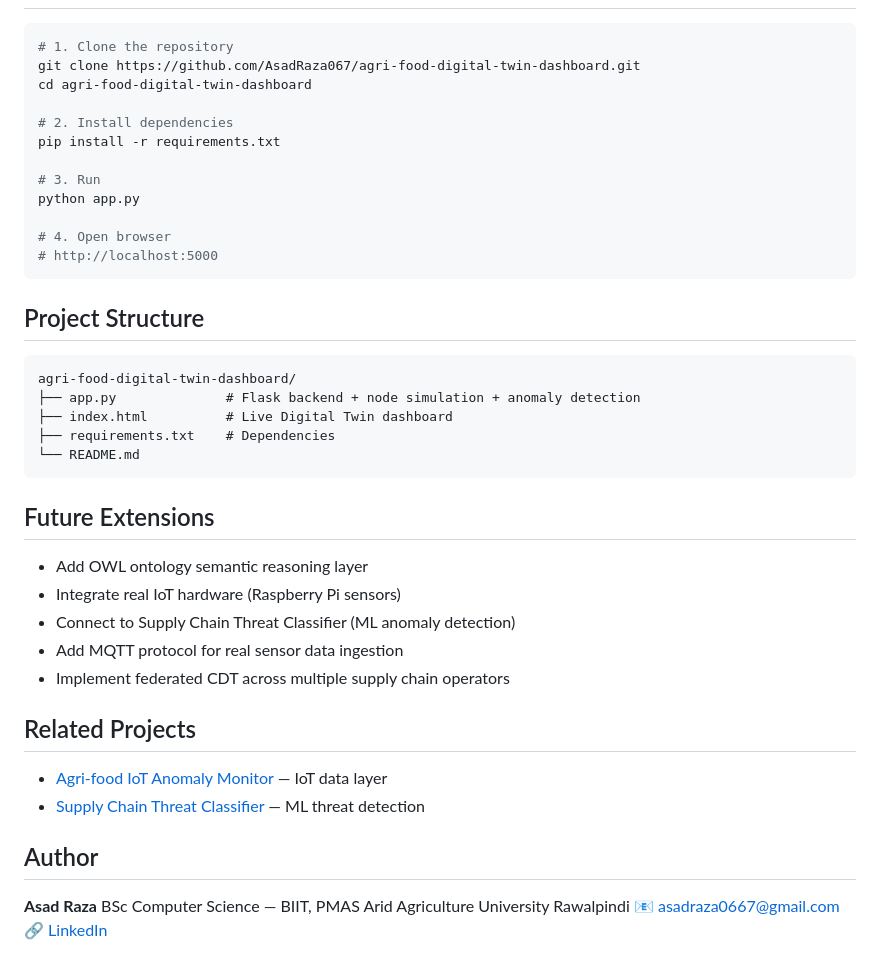
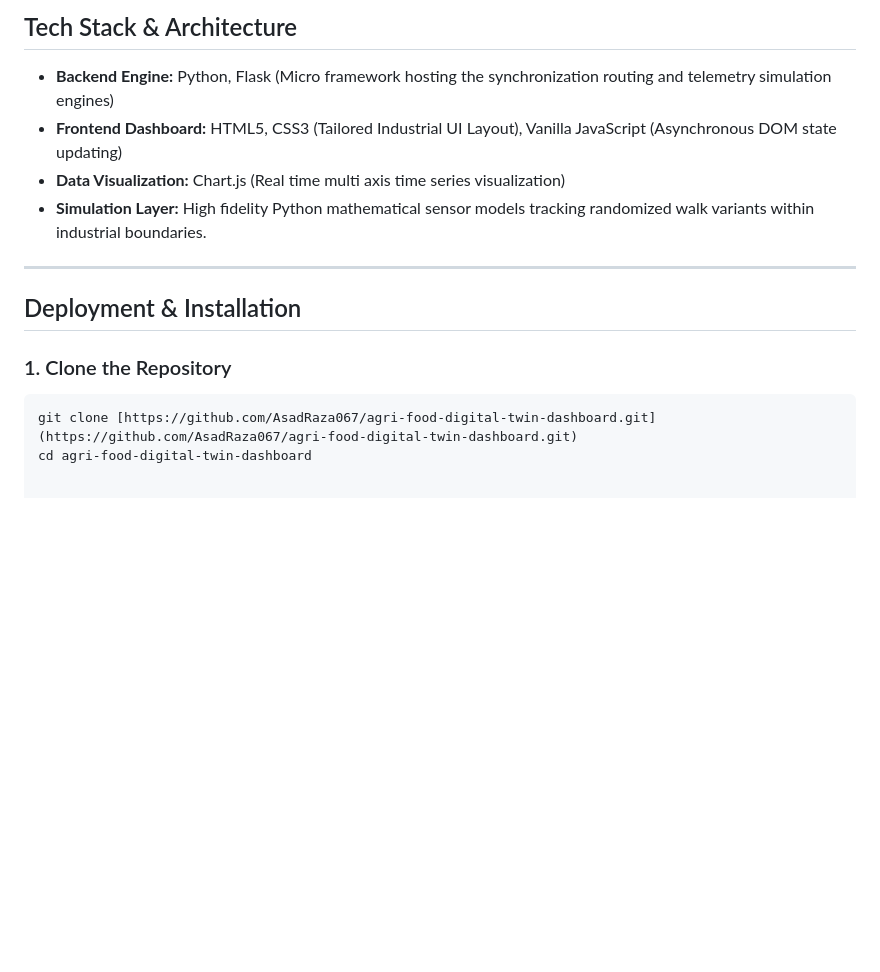
Before and after one commit to AsadRaza067/agri-food-digital-twin-dashboard, a Markdown page: README.md, the part around one of its changes. Rendered like a GitHub page; blank space fills up the shorter version.

````diff
--- a/README.md
+++ b/README.md
@@ -45,45 +45,16 @@ The next research step is adding a **semantic reasoning layer** (OWL ontology) t
 
+## Tech Stack & Architecture
+
+* **Backend Engine:** Python, Flask (Micro framework hosting the synchronization routing and telemetry simulation engines)
+* **Frontend Dashboard:** HTML5, CSS3 (Tailored Industrial UI Layout), Vanilla JavaScript (Asynchronous DOM state updating)
+* **Data Visualization:** Chart.js (Real time multi axis time series visualization)
+* **Simulation Layer:** High fidelity Python mathematical sensor models tracking randomized walk variants within industrial boundaries.
+
+---
+
+## Deployment & Installation
+
+### 1. Clone the Repository
 ```bash
-# 1. Clone the repository
-git clone https://github.com/AsadRaza067/agri-food-digital-twin-dashboard.git
+git clone [https://github.com/AsadRaza067/agri-food-digital-twin-dashboard.git](https://github.com/AsadRaza067/agri-food-digital-twin-dashboard.git)
 cd agri-food-digital-twin-dashboard
-
-# 2. Install dependencies
-pip install -r requirements.txt
-
-# 3. Run
-python app.py
-
-# 4. Open browser
-# http://localhost:5000
-```
-
-##  Project Structure
-
-```
-agri-food-digital-twin-dashboard/
-├── app.py              # Flask backend + node simulation + anomaly detection
-├── index.html          # Live Digital Twin dashboard
-├── requirements.txt    # Dependencies
-└── README.md
-```
-
-## Future Extensions
-
-- Add OWL ontology semantic reasoning layer
-- Integrate real IoT hardware (Raspberry Pi sensors)
-- Connect to Supply Chain Threat Classifier (ML anomaly detection)
-- Add MQTT protocol for real sensor data ingestion
-- Implement federated CDT across multiple supply chain operators
-
-## Related Projects
-
-- [Agri-food IoT Anomaly Monitor](https://github.com/AsadRaza067/agri-iot-anomaly-monitor) — IoT data layer
-- [Supply Chain Threat Classifier](https://github.com/AsadRaza067/supply-chain-threat-classifier) — ML threat detection
-
-## Author
-
-**Asad Raza**
-BSc Computer Science — BIIT, PMAS Arid Agriculture University Rawalpindi
-📧 asadraza0667@gmail.com
-🔗 [LinkedIn](https://www.linkedin.com/in/asad-raza-a007r)
````
Also changed, not shown: other parts of README.md (+32 -32 lines).
